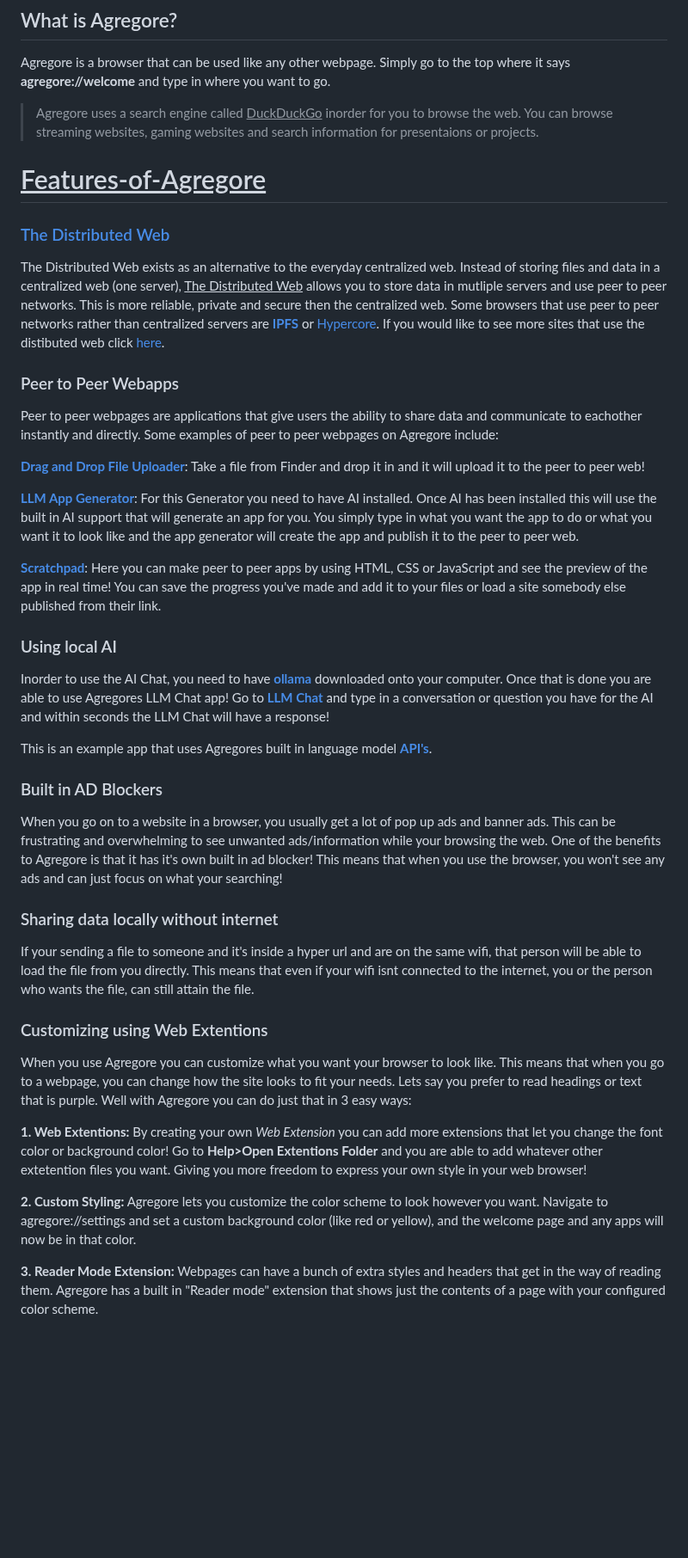
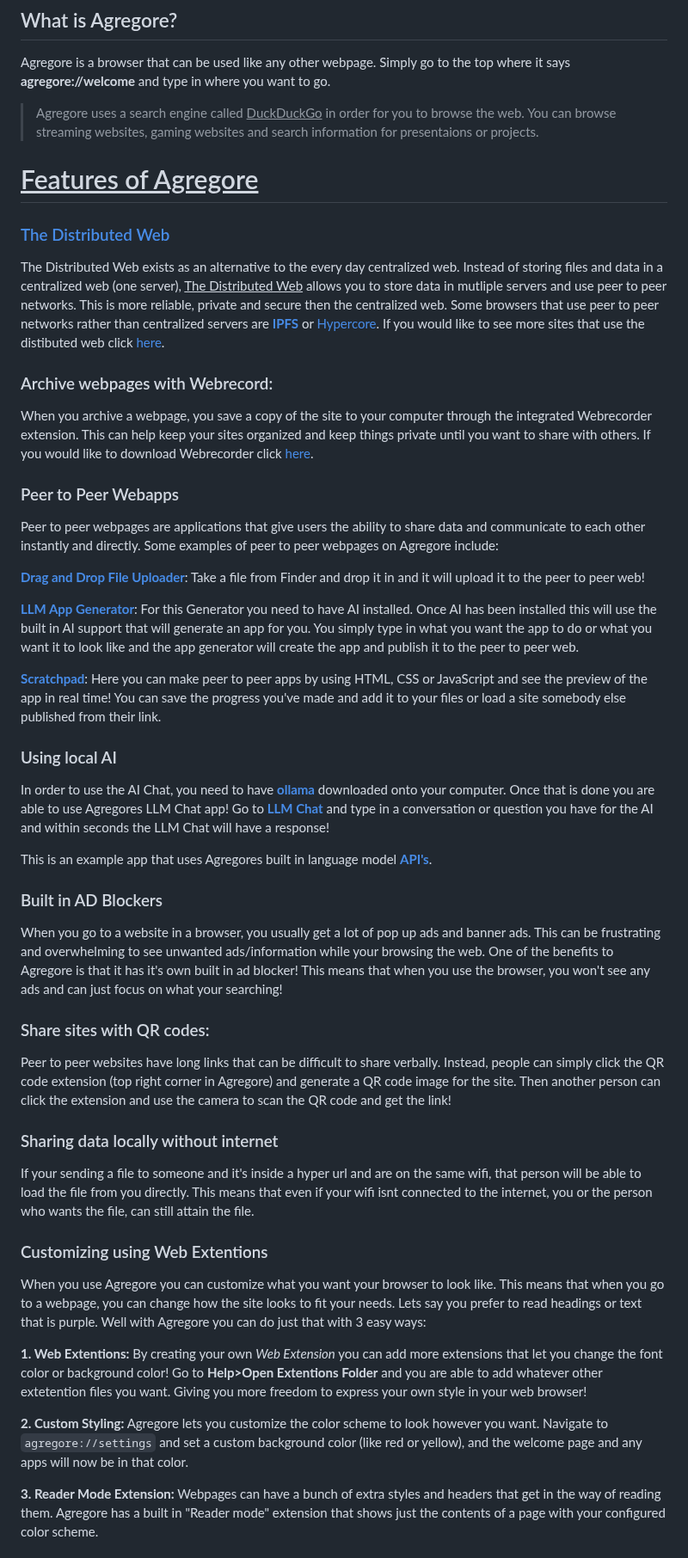
Before and after one commit to AgregoreWeb/website, a Markdown page: Overview.md, the part around the change. Shown at 86% size. Rendered like a GitHub page; blank space fills up the shorter version.

```diff
--- a/Overview.md
+++ b/Overview.md
@@ -3,17 +3,18 @@ Agregore is a browser that gives you tools to load and author content locally, w
 # <ins>Agregore Browses the Regular Web:</ins>
 ## What is Agregore?
 Agregore is a browser that can be used like any other webpage. Simply go to the top where it says **agregore://welcome** and type in where you want to go.
->Agregore uses a search engine called <ins>DuckDuckGo</ins> inorder for you to browse the web. You can browse streaming websites, gaming websites and search information for presentaions or projects.
+>Agregore uses a search engine called <ins>DuckDuckGo</ins> in order for you to browse the web. You can browse streaming websites, gaming websites and search information for presentaions or projects.
 
-# <ins>Features-of-Agregore</ins>
+# <ins>Features of Agregore</ins>
 
 ### [The Distributed Web](https://getdweb.net/ )
-The Distributed Web exists as an alternative to the everyday centralized web. Instead of storing files and data in a centralized web (one server), <ins>The Distributed Web</ins> allows you to store data in mutliple servers and use peer to peer networks. This is more reliable, private and secure then the centralized web. Some browsers that use peer to peer networks rather than centralized servers are [**IPFS**](https://ipfs.tech/) or [Hypercore](https://github.com/hypercore-protocol). If you would like to see more sites that use the distibuted web click [here](http://explore.distributed.press/).
+The Distributed Web exists as an alternative to the every day centralized web. Instead of storing files and data in a centralized web (one server), <ins>The Distributed Web</ins> allows you to store data in mutliple servers and use peer to peer networks. This is more reliable, private and secure then the centralized web. Some browsers that use peer to peer networks rather than centralized servers are [**IPFS**](https://ipfs.tech/) or [Hypercore](https://github.com/hypercore-protocol). If you would like to see more sites that use the distibuted web click [here](http://explore.distributed.press/).
 
+### Archive webpages with Webrecord:
+When you archive a webpage, you save a copy of the site to your computer through the integrated Webrecorder extension. This can help keep your sites organized and keep things private until you want to share with others. If you would like to download Webrecorder click [here](https://webrecorder.net/archivewebpage/).
 
 ### Peer to Peer Webapps
-Peer to peer webpages are applications that give users the ability to share data and communicate to eachother instantly and directly. Some examples of peer to peer webpages on Agregore include:
-
+Peer to peer webpages are applications that give users the ability to share data and communicate to each other instantly and directly. Some examples of peer to peer webpages on Agregore include:
 
 **[Drag and Drop File Uploader](https://agregore.mauve.moe/docs/examples/drag-and-drop/)**: Take a file from Finder and drop it in and it will upload it to the peer to peer web!
 
@@ -22,22 +23,25 @@ Peer to peer webpages are applications that give users the ability to share data
 **[Scratchpad](http://agregore.mauve.moe/apps/scratchpad.html)**: Here you can make peer to peer apps by using HTML, CSS or JavaScript and see the preview of the app in real time! You can save the progress you've made and add it to your files or load a site somebody else published from their link.
 
 ### Using local AI
-Inorder to use the AI Chat, you need to have **[ollama](https://ollama.com/)** downloaded onto your computer. Once that is done you are able to use Agregores LLM Chat app! Go to **[LLM Chat](https://agregore.mauve.moe/docs/examples/llm-chat.html)** and type in a conversation or question you have for the AI and within seconds the LLM Chat will have a response!
+In order to use the AI Chat, you need to have **[ollama](https://ollama.com/)** downloaded onto your computer. Once that is done you are able to use Agregores LLM Chat app! Go to **[LLM Chat](https://agregore.mauve.moe/docs/examples/llm-chat.html)** and type in a conversation or question you have for the AI and within seconds the LLM Chat will have a response!
 
 This is an example app that uses Agregores built in language model **[API's](http://agregore.mauve.moe/docs/ai)**.
 
 ### Built in AD Blockers
-When you go on to a website in a browser, you usually get a lot of pop up ads and banner ads. This can be frustrating and overwhelming to see unwanted ads/information while your browsing the web. One of the benefits to Agregore is that it has it's own built in ad blocker! This means that when you use the browser, you won't see any ads and can just focus on what your searching!
+When you go to a website in a browser, you usually get a lot of pop up ads and banner ads. This can be frustrating and overwhelming to see unwanted ads/information while your browsing the web. One of the benefits to Agregore is that it has it's own built in ad blocker! This means that when you use the browser, you won't see any ads and can just focus on what your searching!
+
+### Share sites with QR codes:
+Peer to peer websites have long links that can be difficult to share verbally. Instead, people can simply click the QR code extension (top right corner in Agregore) and generate a QR code image for the site. Then another person can click the extension and use the camera to scan the QR code and get the link!
 
 ### Sharing data locally without internet
 If your sending a file to someone and it's inside a hyper url and are on the same wifi, that person will be able to load the file from you directly. This means that even if your wifi isnt connected to the internet, you or the person who wants the file, can still attain the file.
 
 ### Customizing using Web Extentions
-When you use Agregore you can customize what you want your browser to look like. This means that when you go to a webpage, you can change how the site looks to fit your needs. Lets say you prefer to read headings or text that is purple. Well with Agregore you can do just that in 3 easy ways:
+When you use Agregore you can customize what you want your browser to look like. This means that when you go to a webpage, you can change how the site looks to fit your needs. Lets say you prefer to read headings or text that is purple. Well with Agregore you can do just that with 3 easy ways:
 
 **1. Web Extentions:** By creating your own *Web Extension* you can add more extensions that let you change the font color or background color! Go to **Help>Open Extentions Folder** and you are able to add whatever other extetention files you want. Giving you more freedom to express your own style in your web browser!
 
-**2. Custom Styling:** Agregore lets you customize the color scheme to look however you want. Navigate to agregore://settings and set a custom background color (like red or yellow), and the welcome page and any apps will now be in that color.
+**2. Custom Styling:** Agregore lets you customize the color scheme to look however you want. Navigate to ``agregore://settings`` and set a custom background color (like red or yellow), and the welcome page and any apps will now be in that color.
 
 **3. Reader Mode Extension:** Webpages can have a bunch of extra styles and headers that get in the way of reading them. Agregore has a built in "Reader mode" extension that shows just the contents of a page with your configured color scheme.
 
```
